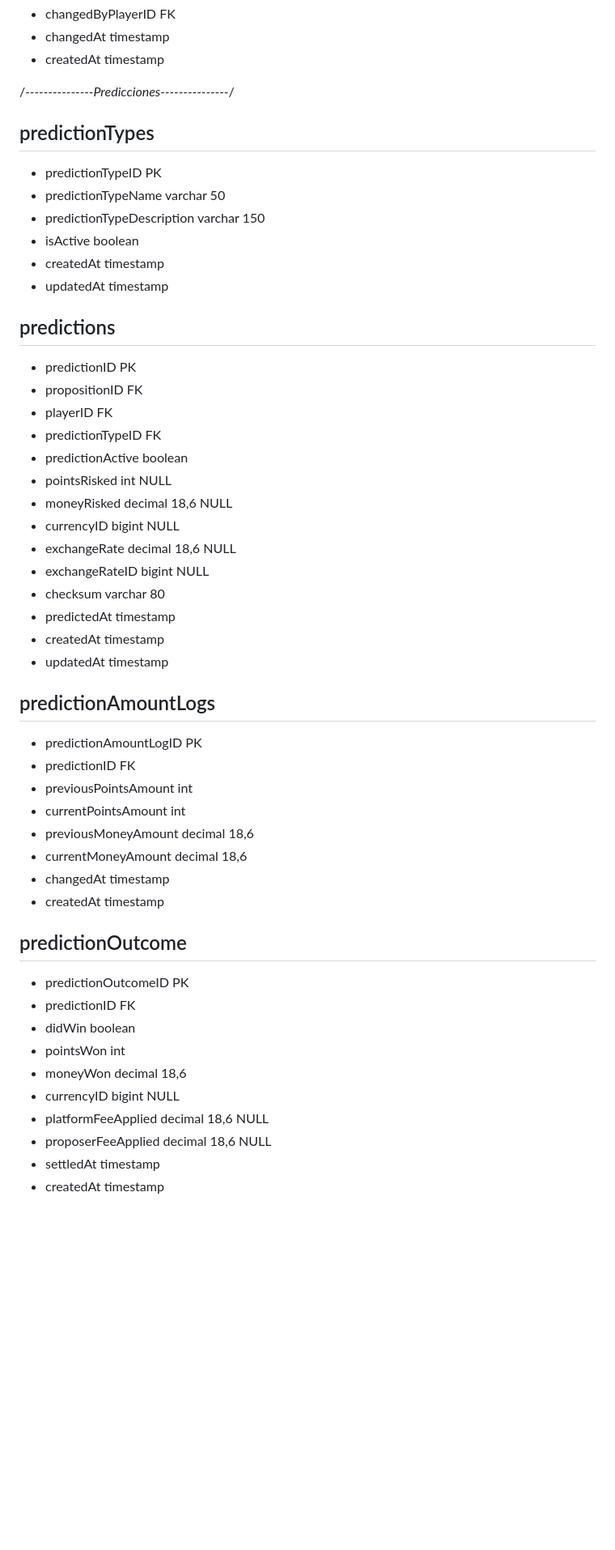
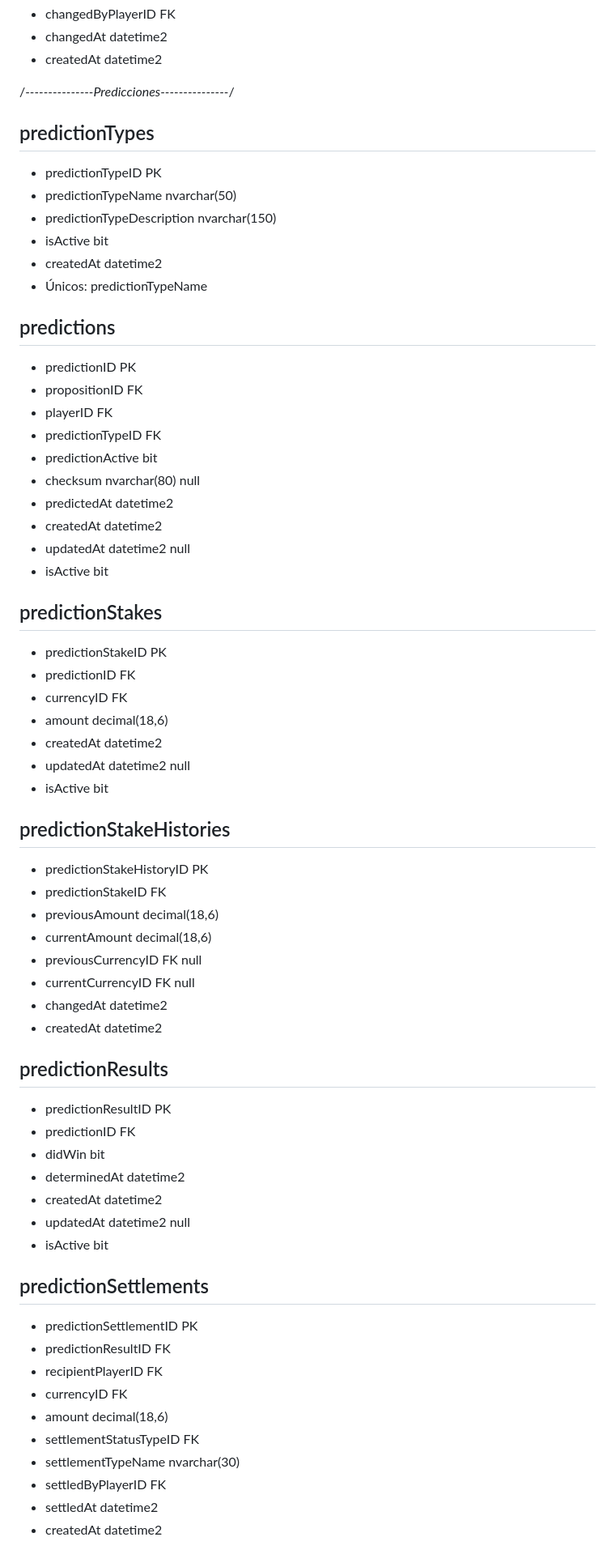
Before and after one commit to Bryand700/Caso-3, a Markdown page: Caso 3.md, the part around one of its changes. Shown at 81% size. GitHub-like rendering; blank space fills up the shorter version.

```diff
--- a/Caso 3.md
+++ b/Caso 3.md
@@ -307,51 +342,66 @@ Cada jugador inicia con 100 puntos. Las predicciones se hacen con puntos (máx 1
 - changedByPlayerID FK
-- changedAt timestamp
-- createdAt timestamp
+- changedAt datetime2
+- createdAt datetime2
 
 /*---------------Predicciones---------------*/
 
 ## predictionTypes
 - predictionTypeID PK
-- predictionTypeName varchar 50
-- predictionTypeDescription varchar 150
-- isActive boolean
-- createdAt timestamp
-- updatedAt timestamp
+- predictionTypeName nvarchar(50)
+- predictionTypeDescription nvarchar(150)
+- isActive bit
+- createdAt datetime2
+- Únicos: predictionTypeName
 
 ## predictions
 - predictionID PK
 - propositionID FK
 - playerID FK
 - predictionTypeID FK
-- predictionActive boolean
-- pointsRisked int NULL
-- moneyRisked decimal 18,6 NULL
-- currencyID bigint NULL
-- exchangeRate decimal 18,6 NULL
-- exchangeRateID bigint NULL
-- checksum varchar 80
-- predictedAt timestamp
-- createdAt timestamp
-- updatedAt timestamp
+- predictionActive bit
+- checksum nvarchar(80) null
+- predictedAt datetime2
+- createdAt datetime2
+- updatedAt datetime2 null
+- isActive bit
 
-## predictionAmountLogs
-- predictionAmountLogID PK
+## predictionStakes
+- predictionStakeID PK
 - predictionID FK
-- previousPointsAmount int
-- currentPointsAmount int
-- previousMoneyAmount decimal 18,6
-- currentMoneyAmount decimal 18,6
-- changedAt timestamp
-- createdAt timestamp
+- currencyID FK
+- amount decimal(18,6)
+- createdAt datetime2
+- updatedAt datetime2 null
+- isActive bit
 
-## predictionOutcome
-- predictionOutcomeID PK
+## predictionStakeHistories
+- predictionStakeHistoryID PK
+- predictionStakeID FK
+- previousAmount decimal(18,6)
+- currentAmount decimal(18,6)
+- previousCurrencyID FK null
+- currentCurrencyID FK null
+- changedAt datetime2
+- createdAt datetime2
+
+## predictionResults
+- predictionResultID PK
 - predictionID FK
-- didWin boolean
-- pointsWon int
-- moneyWon decimal 18,6
-- currencyID bigint NULL
-- platformFeeApplied decimal 18,6 NULL
-- proposerFeeApplied decimal 18,6 NULL
-- settledAt timestamp
-- createdAt timestamp
+- didWin bit
+- determinedAt datetime2
+- createdAt datetime2
+- updatedAt datetime2 null
+- isActive bit
+
+## predictionSettlements
+- predictionSettlementID PK
+- predictionResultID FK
+- recipientPlayerID FK
+- currencyID FK
+- amount decimal(18,6)
+- settlementStatusTypeID FK
+- settlementTypeName nvarchar(30)
+- settledByPlayerID FK
+- settledAt datetime2
+- createdAt datetime2
+
```
Also changed, not shown: other parts of Caso 3.md (+375 -274 lines), Revisión del Diseño.md (renamed from Revición del Diseño.md).
